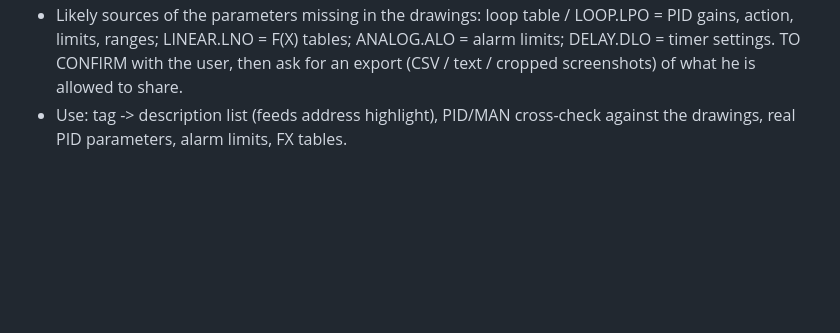
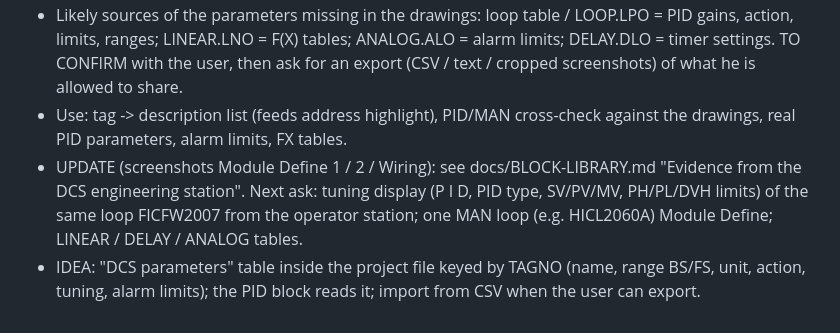
Before and after one commit to Ronanski/dcs-ditl-workbench, a Markdown page: docs/BACKLOG.md, the part around the change. Drawn GitHub-style; blank space fills up the shorter version.

```diff
--- a/docs/BACKLOG.md
+++ b/docs/BACKLOG.md
@@ -24,3 +24,5 @@
 - Function folders seen: ANALOG.ALO, ANNUN.ANO, BASIC.BSO, COUNTER.CTO, DATAPTN.DTO, DELAY.DLO, GP1.G1O, GP2.G2O, LINEAR.LNO, LOGIC.LGO, LOOP.LPO, MESSAGE.MGO, PROGRAM.PPO, RESULT.RDO, SEQUENCE.SQO, SWITCH.SWO.
 - Likely sources of the parameters missing in the drawings: loop table / LOOP.LPO = PID gains, action, limits, ranges; LINEAR.LNO = F(X) tables; ANALOG.ALO = alarm limits; DELAY.DLO = timer settings. TO CONFIRM with the user, then ask for an export (CSV / text / cropped screenshots) of what he is allowed to share.
 - Use: tag -> description list (feeds address highlight), PID/MAN cross-check against the drawings, real PID parameters, alarm limits, FX tables.
+- UPDATE (screenshots Module Define 1 / 2 / Wiring): see docs/BLOCK-LIBRARY.md "Evidence from the DCS engineering station". Next ask: tuning display (P I D, PID type, SV/PV/MV, PH/PL/DVH limits) of the same loop FICFW2007 from the operator station; one MAN loop (e.g. HICL2060A) Module Define; LINEAR / DELAY / ANALOG tables.
+- IDEA: "DCS parameters" table inside the project file keyed by TAGNO (name, range BS/FS, unit, action, tuning, alarm limits); the PID block reads it; import from CSV when the user can export.
```
Also changed, not shown: docs/BLOCK-LIBRARY.md (+9 -0 lines).
